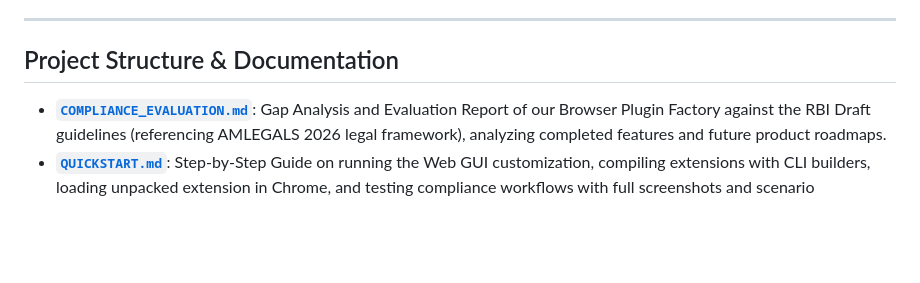
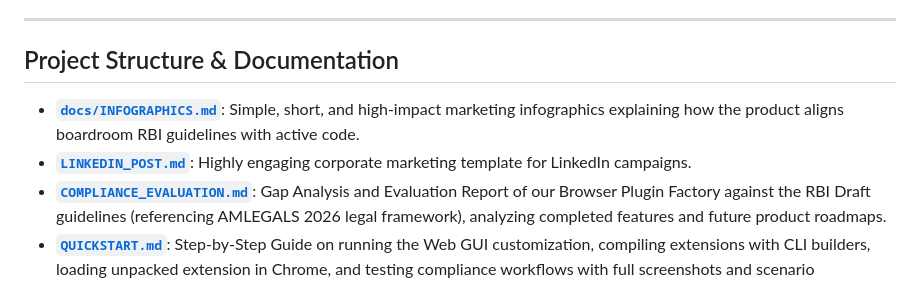
Before and after one commit to MaheshUmale/PLUGIN, a Markdown page: README.md, the part around the change. Rendered like a GitHub page; blank space fills up the shorter version.

Commit message:
Add short and high-impact compliance marketing infographics
Co-authored-by: MaheshUmale <38418372+MaheshUmale@users.noreply.github.com>

```diff
--- a/README.md
+++ b/README.md
@@ -53,6 +53,8 @@ Below are screenshots of the **compiled and running browser extension** captured
 
 ## Project Structure & Documentation
 
+* **[`docs/INFOGRAPHICS.md`](/docs/INFOGRAPHICS.md)**: Simple, short, and high-impact marketing infographics explaining how the product aligns boardroom RBI guidelines with active code.
+* **[`LINKEDIN_POST.md`](/LINKEDIN_POST.md)**: Highly engaging corporate marketing template for LinkedIn campaigns.
 * **[`COMPLIANCE_EVALUATION.md`](/COMPLIANCE_EVALUATION.md)**: Gap Analysis and Evaluation Report of our Browser Plugin Factory against the RBI Draft guidelines (referencing AMLEGALS 2026 legal framework), analyzing completed features and future product roadmaps.
 * **[`QUICKSTART.md`](/QUICKSTART.md)**: Step-by-Step Guide on running the Web GUI customization, compiling extensions with CLI builders, loading unpacked extension in Chrome, and testing compliance workflows with full screenshots and scenario descriptions.
 * **[`PLUGIN.md`](/PLUGIN.md)**: Detailed Architecture Blueprint, Chrome Extension Manifest V3 Specifications, Security & Sandboxing Policies, **Regex vs. Transformers.js search discovery architecture**, and Testing Strategy.
```
Also changed, not shown: docs/INFOGRAPHICS.md (added, +83 -0 lines).
